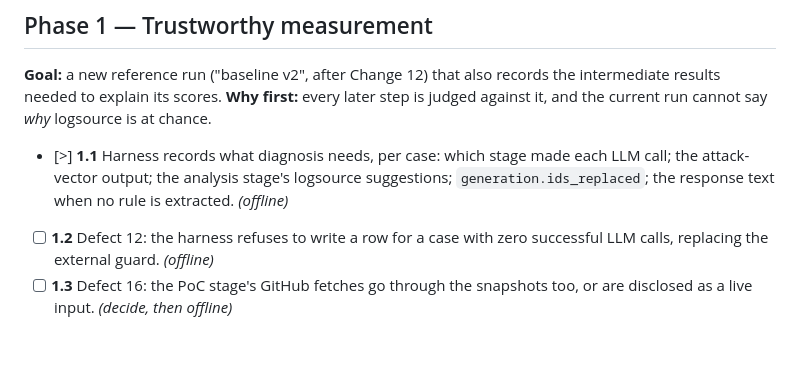
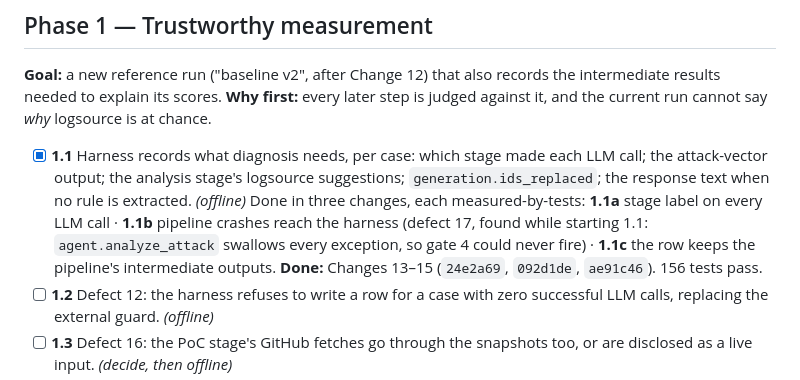
Before and after one commit to monosalgado/SigmaAssistant, a Markdown page: thesis/ACTION_PLAN.md, the part around the change. Rendered like a GitHub page; blank space fills up the shorter version.

Commit message:
Mark plan task 1.1 done
Co-Authored-By: Claude Opus 5.5 <noreply@anthropic.com>

```diff
--- a/thesis/ACTION_PLAN.md
+++ b/thesis/ACTION_PLAN.md
@@ -84,10 +84,15 @@ the intermediate results needed to explain its scores.
 **Why first:** every later step is judged against it, and the current run cannot
 say *why* logsource is at chance.
 
-- [>] **1.1** Harness records what diagnosis needs, per case: which stage made
+- [x] **1.1** Harness records what diagnosis needs, per case: which stage made
       each LLM call; the attack-vector output; the analysis stage's logsource
       suggestions; `generation.ids_replaced`; the response text when no rule is
-      extracted. *(offline)*
+      extracted. *(offline)* Done in three changes, each measured-by-tests:
+      **1.1a** stage label on every LLM call · **1.1b** pipeline crashes reach
+      the harness (defect 17, found while starting 1.1: `agent.analyze_attack`
+      swallows every exception, so gate 4 could never fire) · **1.1c** the row
+      keeps the pipeline's intermediate outputs.
+      **Done:** Changes 13–15 (`24e2a69`, `092d1de`, `ae91c46`). 156 tests pass.
 - [ ] **1.2** Defect 12: the harness refuses to write a row for a case with zero
       successful LLM calls, replacing the external guard. *(offline)*
 - [ ] **1.3** Defect 16: the PoC stage's GitHub fetches go through the snapshots
```
